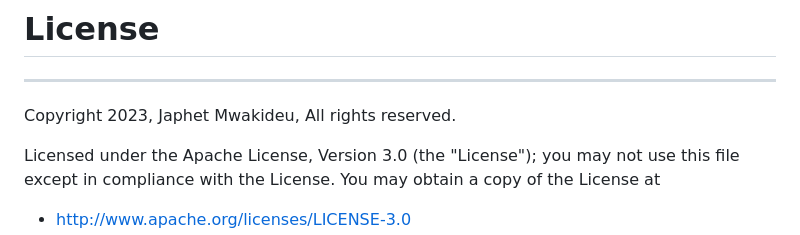
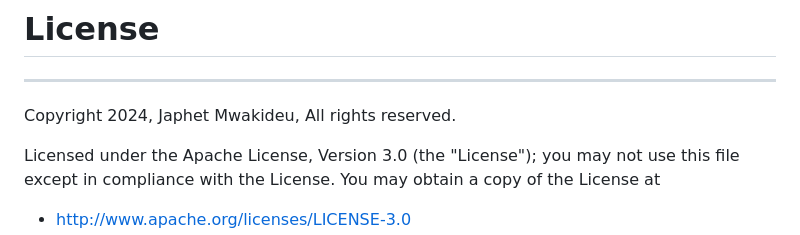
Before and after one commit to JayMwakideu/Smart_Surveillance, a Markdown page: README.md, the part around the change. GitHub-like rendering.

```diff
--- a/README.md
+++ b/README.md
@@ -134,7 +134,7 @@ and many more...
 # License
 ---
 
-Copyright 2023, Japhet Mwakideu, All rights reserved.
+Copyright 2024, Japhet Mwakideu, All rights reserved.
 
 Licensed under the Apache License, Version 3.0 (the "License"); you may not use this file except in compliance with the License. You may obtain a copy of the License at
 
```
